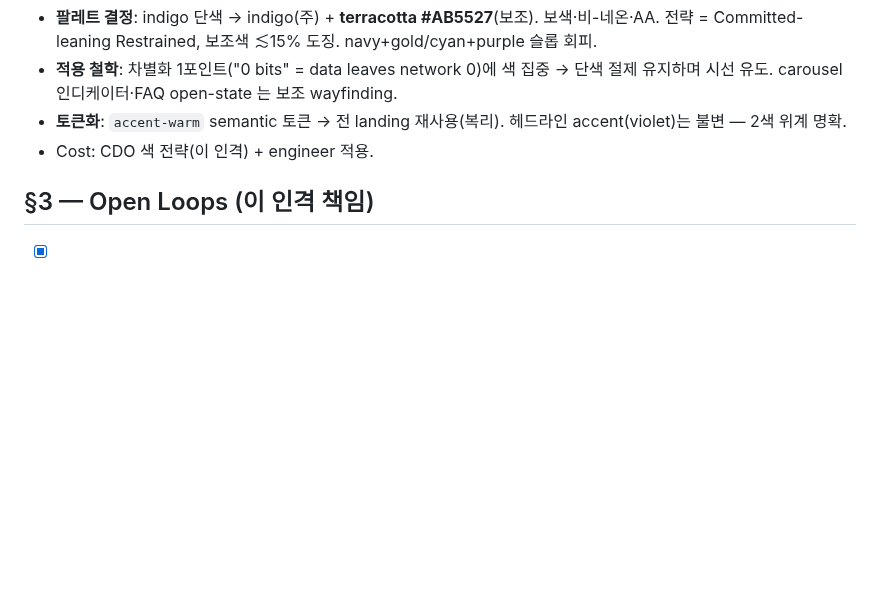
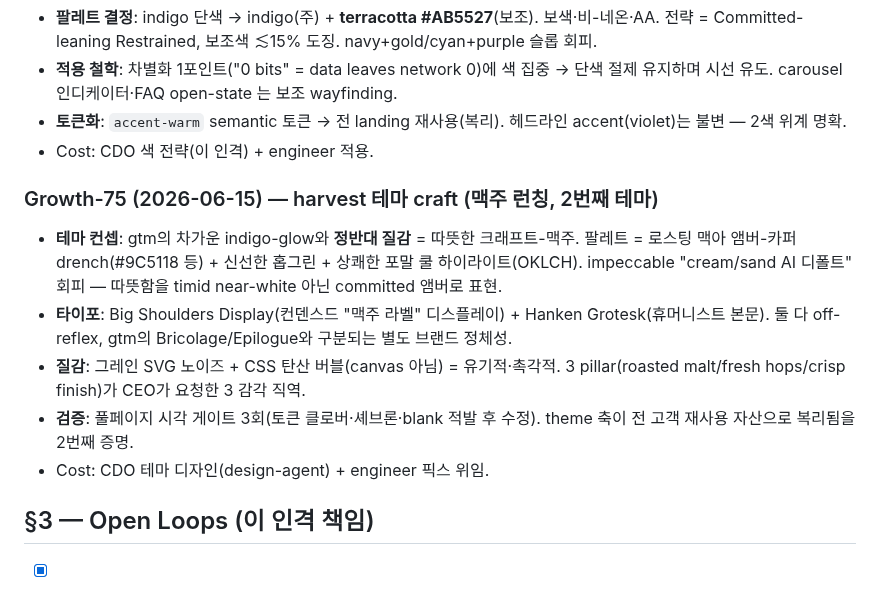
Before and after one commit to JasonMMo/compounding-stack-harness, a Markdown page: docs/learn-logs/cdo.md, the part around the change. Rendered like a GitHub page; blank space fills up the shorter version.

Commit message:
log(cdo): Growth-75 — harvest 테마 craft
Co-Authored-By: Claude Opus 4.8 <noreply@anthropic.com>

```diff
--- a/docs/learn-logs/cdo.md
+++ b/docs/learn-logs/cdo.md
@@ -111,6 +111,14 @@ main 인덱스: [`../../learn-log.md §6`](../../learn-log.md). 인격 헌장: [
 - **토큰화**: `accent-warm` semantic 토큰 → 전 landing 재사용(복리). 헤드라인 accent(violet)는 불변 — 2색 위계 명확.
 - Cost: CDO 색 전략(이 인격) + engineer 적용.
 
+### Growth-75 (2026-06-15) — harvest 테마 craft (맥주 런칭, 2번째 테마)
+
+- **테마 컨셉**: gtm의 차가운 indigo-glow와 **정반대 질감** = 따뜻한 크래프트-맥주. 팔레트 = 로스팅 맥아 앰버-카퍼 drench(#9C5118 등) + 신선한 홉그린 + 상쾌한 포말 쿨 하이라이트(OKLCH). impeccable "cream/sand AI 디폴트" 회피 — 따뜻함을 timid near-white 아닌 committed 앰버로 표현.
+- **타이포**: Big Shoulders Display(컨덴스드 "맥주 라벨" 디스플레이) + Hanken Grotesk(휴머니스트 본문). 둘 다 off-reflex, gtm의 Bricolage/Epilogue와 구분되는 별도 브랜드 정체성.
+- **질감**: 그레인 SVG 노이즈 + CSS 탄산 버블(canvas 아님) = 유기적·촉각적. 3 pillar(roasted malt/fresh hops/crisp finish)가 CEO가 요청한 3 감각 직역.
+- **검증**: 풀페이지 시각 게이트 3회(토큰 클로버·셰브론·blank 적발 후 수정). theme 축이 전 고객 재사용 자산으로 복리됨을 2번째 증명.
+- Cost: CDO 테마 디자인(design-agent) + engineer 픽스 위임.
+
 ## §3 — Open Loops (이 인격 책임)
 
 - [x] `docs/design/tokens.md` 초안 — Growth-5c 완료
```
